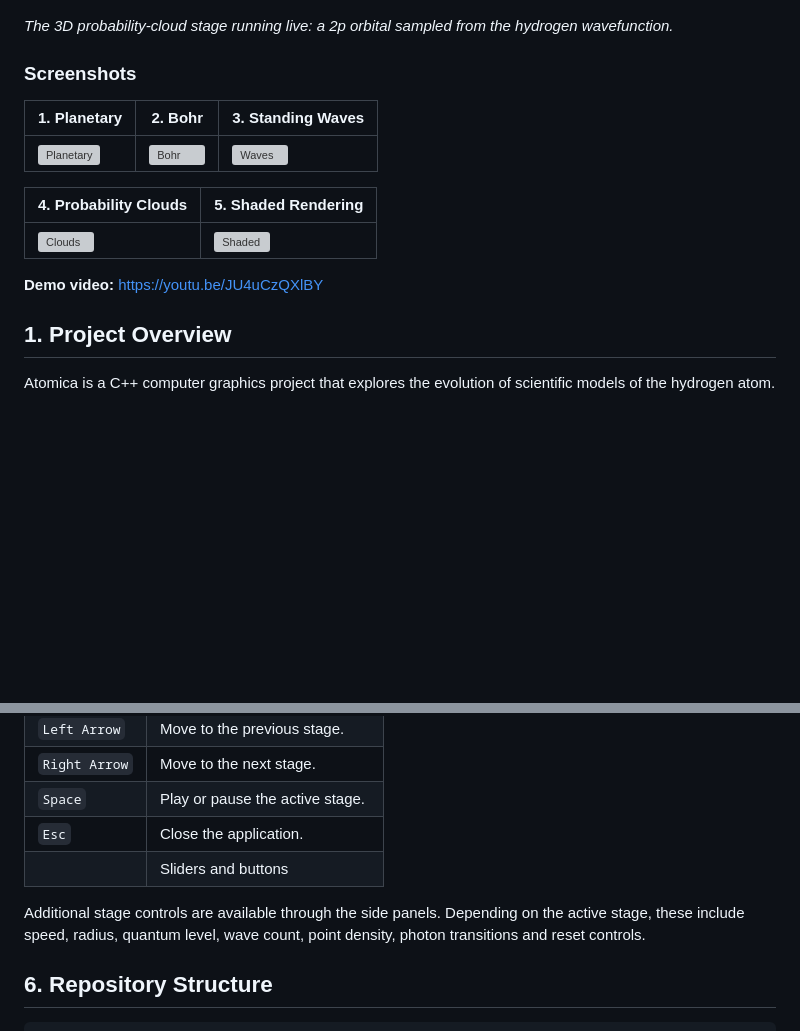
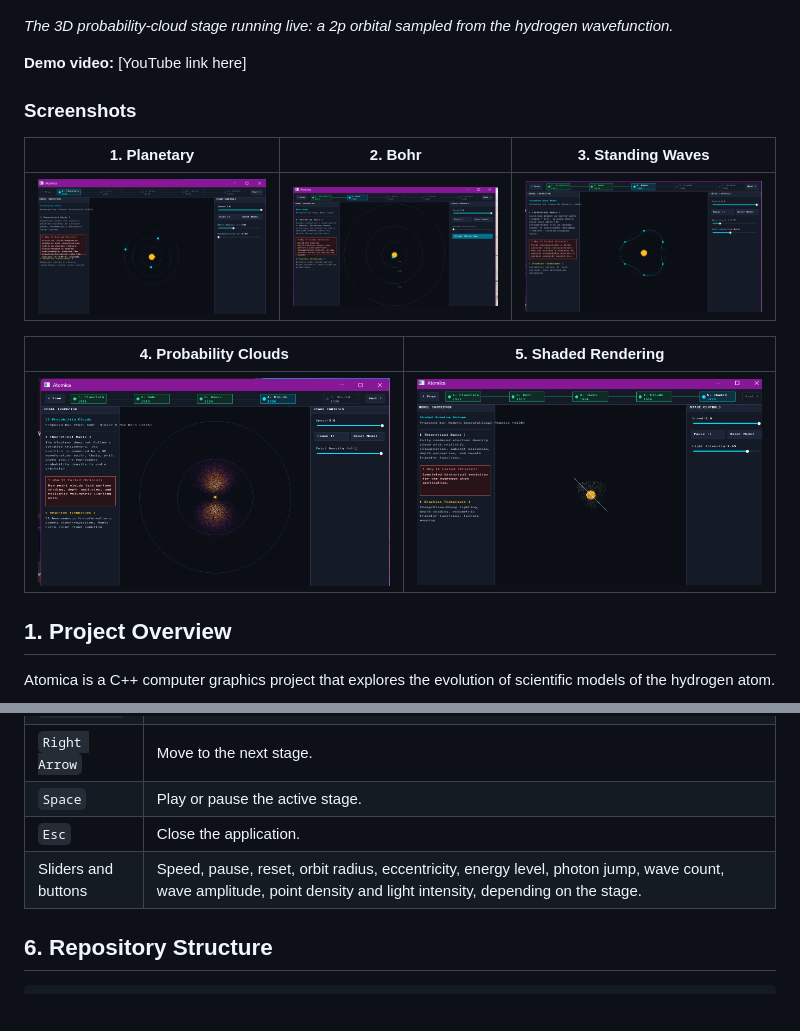
Before and after one commit to CKanana/Atomica, a Markdown page: README.md, 2 parts joined by grey strips. GitHub-like rendering; pictures changed too: docs/screenshots/stage1_planetary.png (added), docs/screenshots/stage2_bohr.png (added), docs/screenshots/stage3_waves.png (added); blank space fills up the shorter version; grey boxes are pictures that could not be loaded.

```diff
--- a/README.md
+++ b/README.md
@@ -4,6 +5,8 @@
 ![Atomica demo](docs/demo/atomica_demo.gif)
 
 *The 3D probability-cloud stage running live: a 2p orbital sampled from the hydrogen wavefunction.*
+
+**Demo video:** [YouTube link here]
 
 ### Screenshots
 
@@ -15,7 +18,6 @@
 |---|---|
 | ![Clouds](docs/screenshots/stage4_clouds.png) | ![Shaded](docs/screenshots/stage5_shaded.png) |
 
-**Demo video:** https://youtu.be/JU4uCzQXlBY
 ## 1. Project Overview
 
 Atomica is a C++ computer graphics project that explores the evolution of scientific models of the hydrogen atom.
@@ -122,9 +124,7 @@ The CMake configuration defines two executable targets:
 | `Right Arrow` | Move to the next stage. |
 | `Space` | Play or pause the active stage. |
 | `Esc` | Close the application. |
-| | Sliders and buttons | Speed, pause, reset, orbit radius, eccentricity, energy level, photon jump, wave count, wave amplitude, point density and light intensity, depending on the stage. |
-
-Additional stage controls are available through the side panels. Depending on the active stage, these include speed, radius, quantum level, wave count, point density, photon transitions and reset controls.
+| Sliders and buttons | Speed, pause, reset, orbit radius, eccentricity, energy level, photon jump, wave count, wave amplitude, point density and light intensity, depending on the stage. |
 
 ## 6. Repository Structure
 
```
Also changed, not shown: other parts of README.md (+11 -9 lines).
